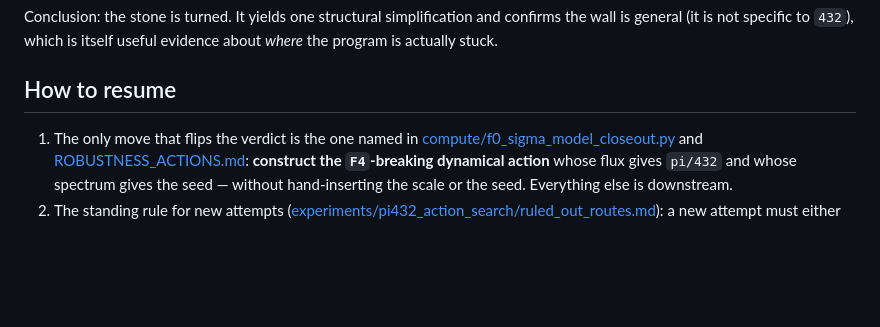
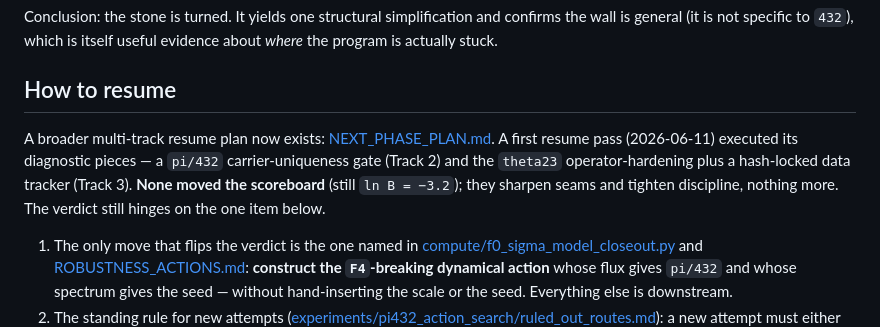
Before and after one commit to richorama/cho, a Markdown page: STATUS.md, the part around the change. GitHub-like rendering; blank space fills up the shorter version.

```diff
--- a/STATUS.md
+++ b/STATUS.md
@@ -122,6 +122,13 @@ evidence about *where* the program is actually stuck.
 
 ## How to resume
 
+A broader multi-track resume plan now exists: [NEXT_PHASE_PLAN.md](NEXT_PHASE_PLAN.md).
+A first resume pass (2026-06-11) executed its diagnostic pieces — a `pi/432`
+carrier-uniqueness gate (Track 2) and the `theta23` operator-hardening plus a
+hash-locked data tracker (Track 3). **None moved the scoreboard** (still
+`ln B = −3.2`); they sharpen seams and tighten discipline, nothing more. The verdict
+still hinges on the one item below.
+
 1. The only move that flips the verdict is the one named in
    [compute/f0_sigma_model_closeout.py](compute/f0_sigma_model_closeout.py) and
    [ROBUSTNESS_ACTIONS.md](ROBUSTNESS_ACTIONS.md): **construct the `F4`-breaking
```
Also changed, not shown: FUTURE_TESTS.md (+4 -0 lines), NEXT_PHASE_PLAN.md (+30 -0 lines).
